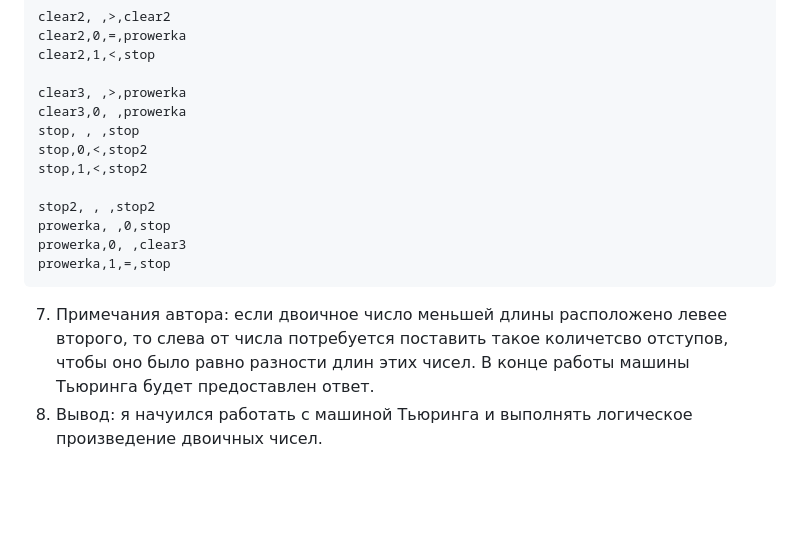
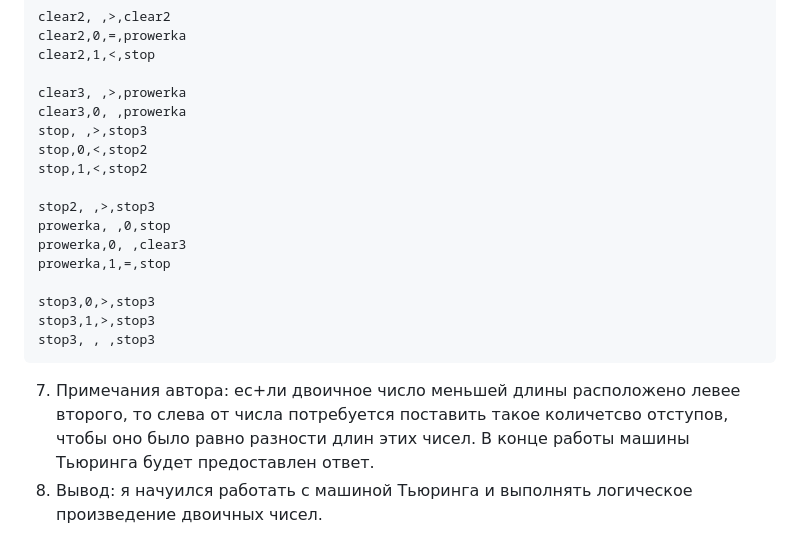
Before and after one commit to Dane4ka-in-IT/LAB2, a Markdown page: LW5/Тьюринг, Ответ.md, the part around the change. Rendered like a GitHub page; blank space fills up the shorter version.

Commit message:
Вот теперь точно все

````diff
--- a/LW5/Тьюринг, Ответ.md
+++ b/LW5/Тьюринг, Ответ.md
@@ -110,14 +110,18 @@ clear2,1,<,stop
 
 clear3, ,>,prowerka
 clear3,0, ,prowerka
-stop, , ,stop
+stop, ,>,stop3
 stop,0,<,stop2
 stop,1,<,stop2
 
-stop2, , ,stop2
+stop2, ,>,stop3
 prowerka, ,0,stop
 prowerka,0, ,clear3
 prowerka,1,=,stop
+
+stop3,0,>,stop3
+stop3,1,>,stop3
+stop3, , ,stop3
 ```
-7. Примечания автора: если двоичное число меньшей длины расположено левее второго, то слева от числа потребуется поставить такое количетсво отступов, чтобы оно было равно разности длин этих чисел. В конце работы машины Тьюринга будет предоставлен ответ.
+7. Примечания автора: ес+ли двоичное число меньшей длины расположено левее второго, то слева от числа потребуется поставить такое количетсво отступов, чтобы оно было равно разности длин этих чисел. В конце работы машины Тьюринга будет предоставлен ответ.
 8. Вывод: я начуился работать с машиной Тьюринга и выполнять логическое произведение двоичных чисел.
````
